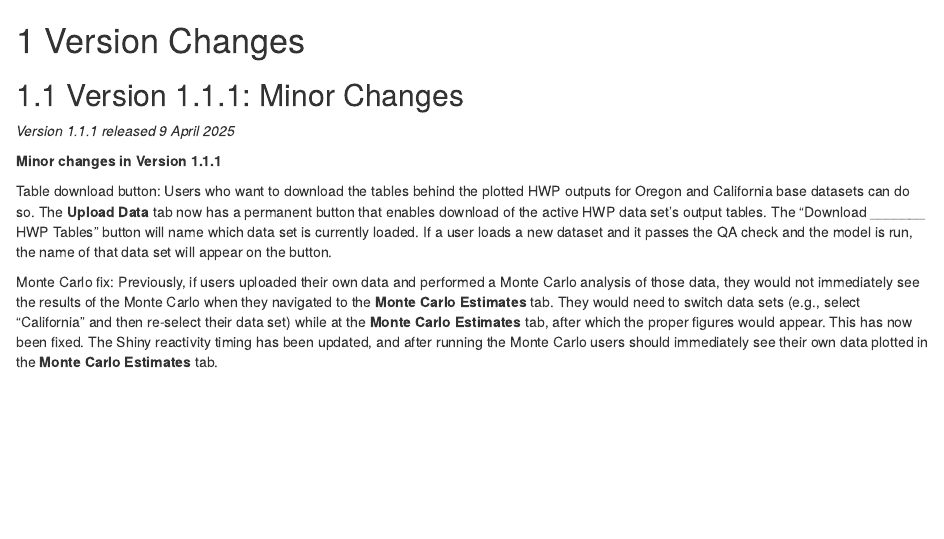
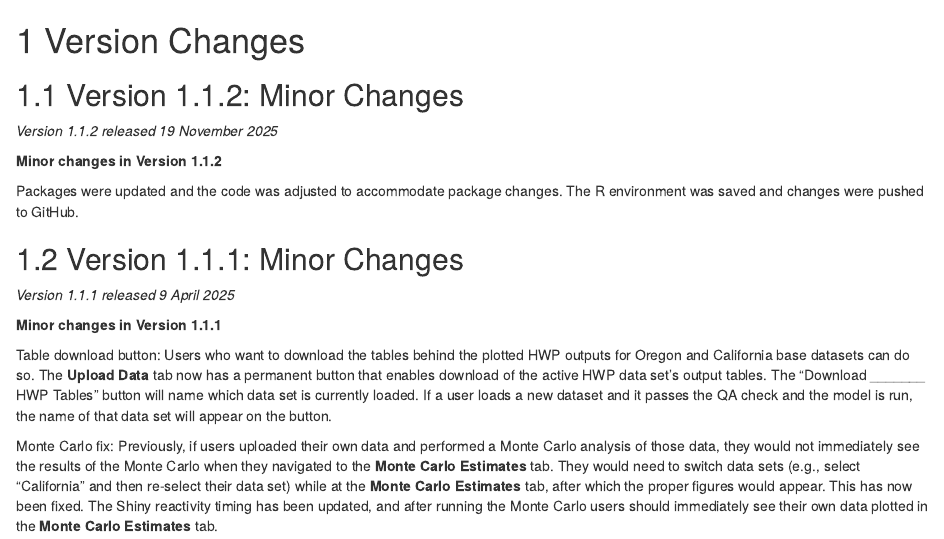
Before and after one commit to jeremygroom/HWP-vR-Documentation, an R Markdown document (07-version-changes.Rmd): the page in a window 1100 px wide, from its top. Rendered offline with R 4.5, knitr and Pandoc, with nearby package versions; drawn as R Markdown's standard HTML page in place of the format the file asks for.

Commit message:
Updated the 07-version-changes.Rmd to include a section on version 1.1.2.

```diff
--- a/07-version-changes.Rmd
+++ b/07-version-changes.Rmd
@@ -1,4 +1,13 @@
 # Version Changes   {#vc}
+
+
+## Version 1.1.2: Minor Changes         {#vc-v1-1-2}
+*Version 1.1.2 released 19 November 2025*
+
+**Minor changes in Version 1.1.2**
+
+Packages were updated and the code was adjusted to accommodate package changes. The R environment was saved and changes were pushed to GitHub.
+
 
 ## Version 1.1.1: Minor Changes         {#vc-v1-1-1}
 
```
Also changed, not shown: docs/reference-keys.txt, docs/search_index.json, 3 other files.
